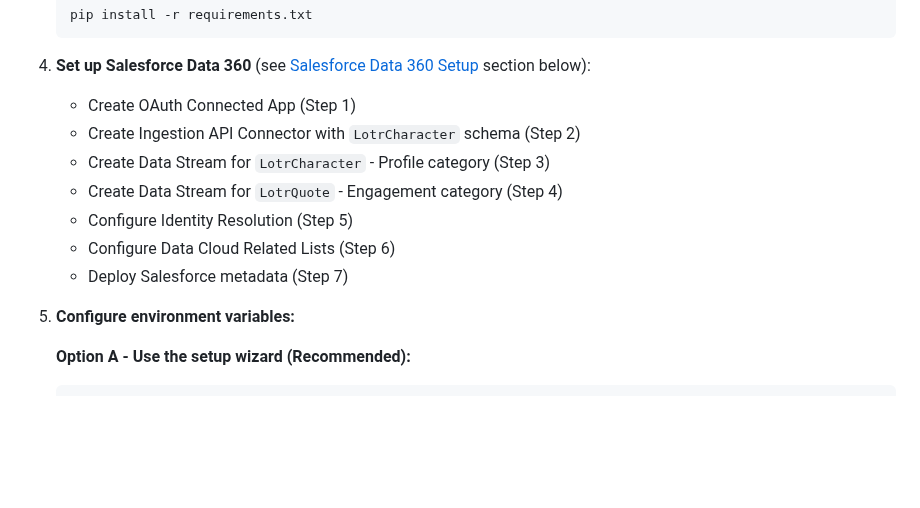
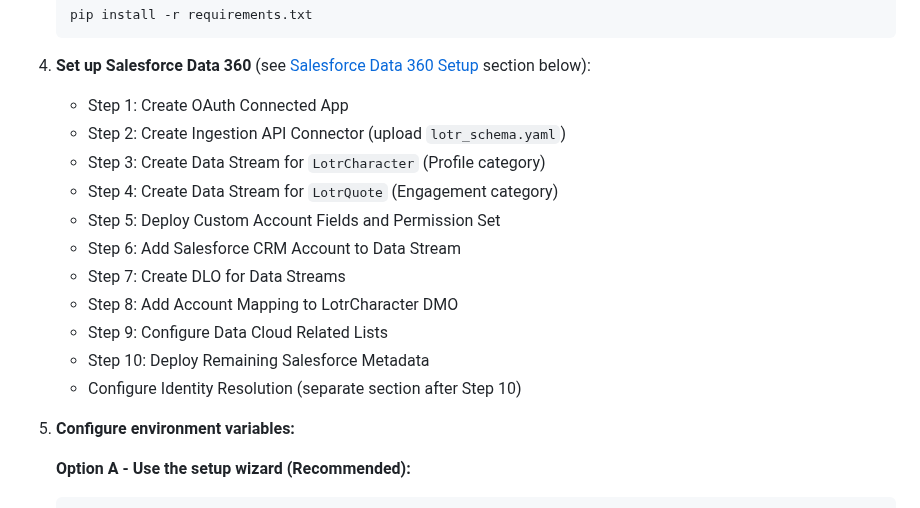
Before and after one commit to daviddarkins-accenture/lotr, a Markdown page: README.md, the part around the change. Rendered like a GitHub page; blank space fills up the shorter version.

Commit message:
Update Quick Start section to match actual step numbers
- Update Step 4 list to reflect all 10 steps plus Identity Resolution
- Fix step references to match current README structure
- Add note that Identity Resolution is a separate section

````diff
--- a/README.md
+++ b/README.md
@@ -48,13 +48,17 @@ A Python-based proof-of-concept that ingests Lord of the Rings character data fr
    ```
 
 4. **Set up Salesforce Data 360** (see [Salesforce Data 360 Setup](#-salesforce-data-360-setup) section below):
-   - Create OAuth Connected App (Step 1)
-   - Create Ingestion API Connector with `LotrCharacter` schema (Step 2)
-   - Create Data Stream for `LotrCharacter` - Profile category (Step 3)
-   - Create Data Stream for `LotrQuote` - Engagement category (Step 4)
-   - Configure Identity Resolution (Step 5)
-   - Configure Data Cloud Related Lists (Step 6)
-   - Deploy Salesforce metadata (Step 7)
+   - Step 1: Create OAuth Connected App
+   - Step 2: Create Ingestion API Connector (upload `lotr_schema.yaml`)
+   - Step 3: Create Data Stream for `LotrCharacter` (Profile category)
+   - Step 4: Create Data Stream for `LotrQuote` (Engagement category)
+   - Step 5: Deploy Custom Account Fields and Permission Set
+   - Step 6: Add Salesforce CRM Account to Data Stream
+   - Step 7: Create DLO for Data Streams
+   - Step 8: Add Account Mapping to LotrCharacter DMO
+   - Step 9: Configure Data Cloud Related Lists
+   - Step 10: Deploy Remaining Salesforce Metadata
+   - Configure Identity Resolution (separate section after Step 10)
 
 5. **Configure environment variables:**
 
````
